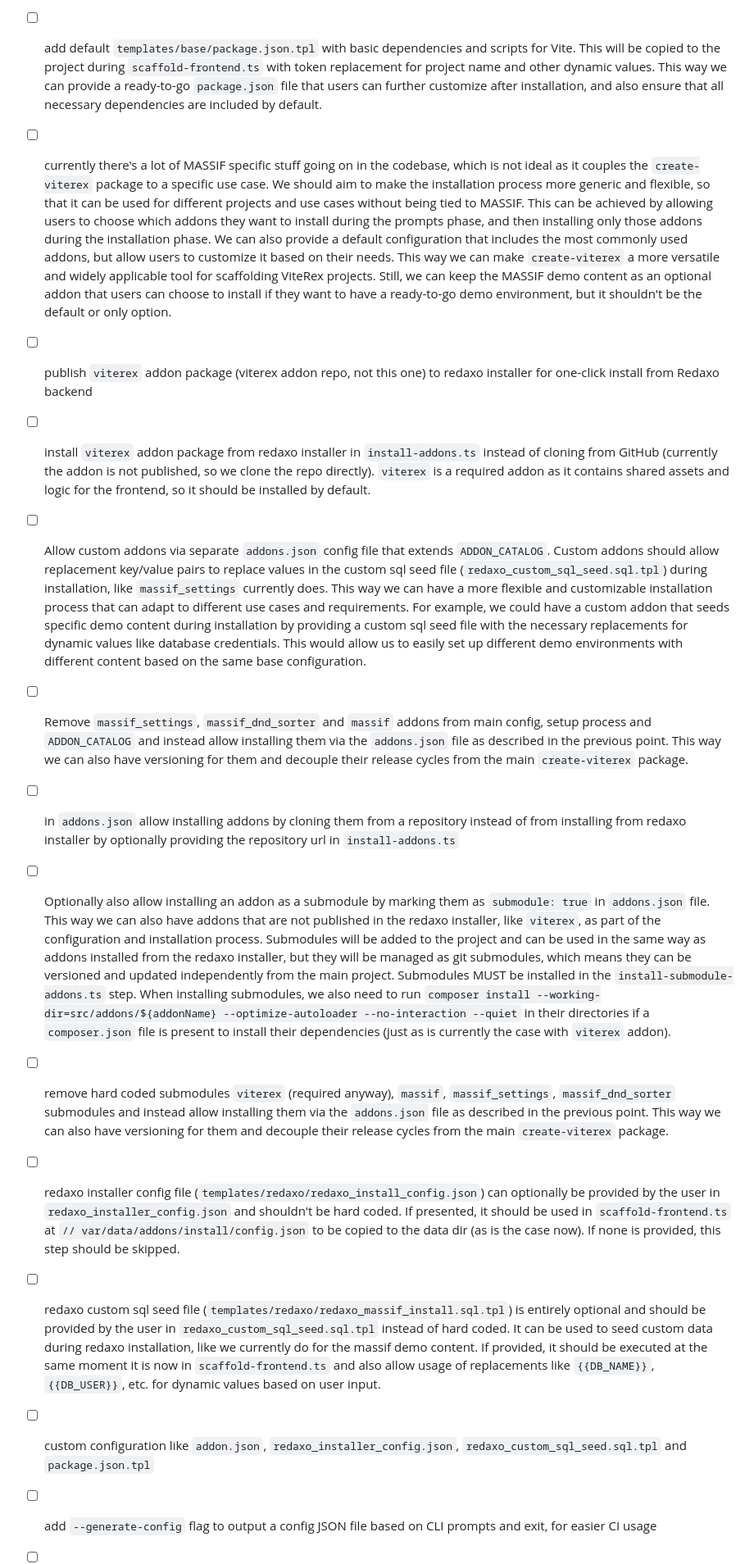
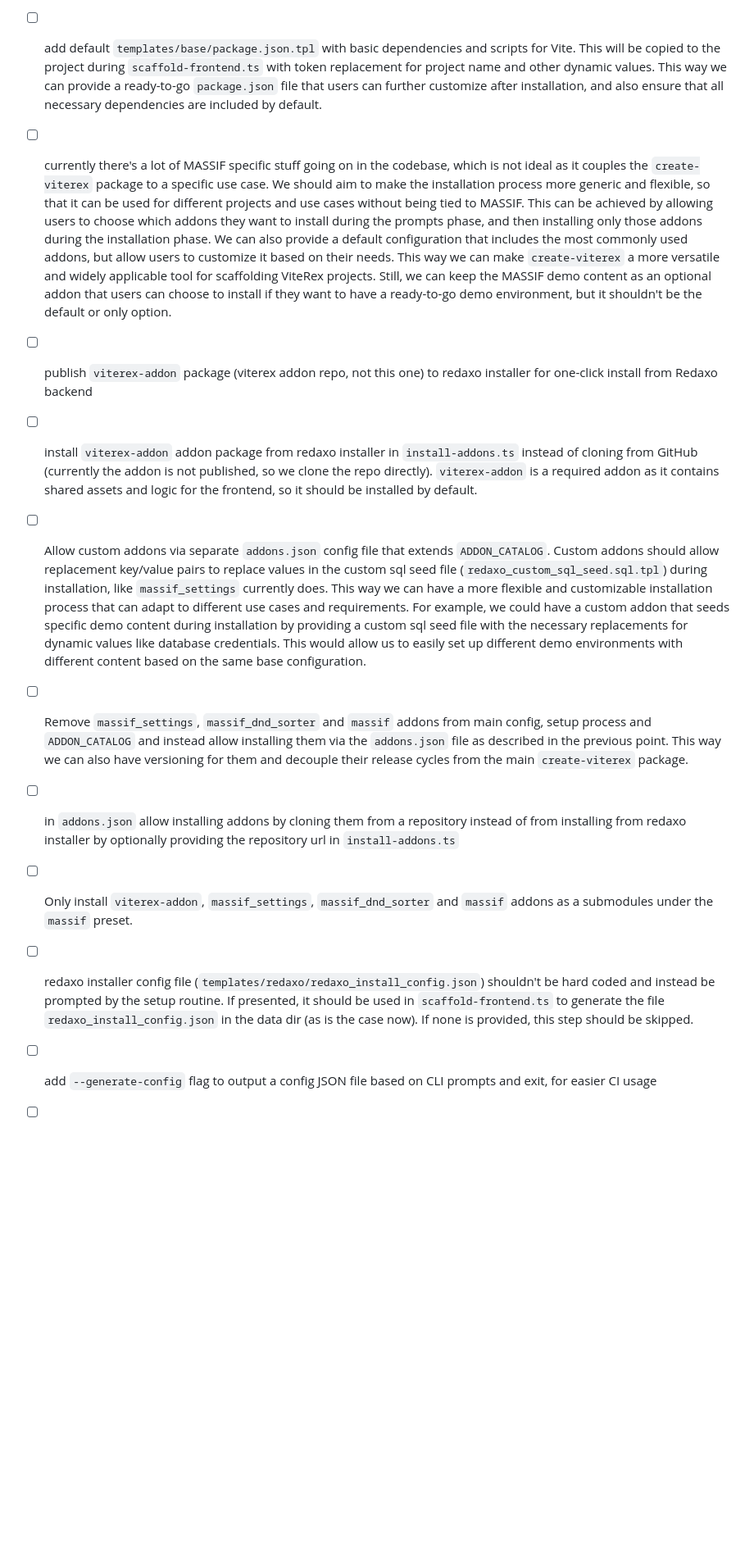
Before and after one commit to ynamite/viterex, a Markdown page: CLAUDE.md, the part around one of its changes. Shown at 82% size. Rendered like a GitHub page; blank space fills up the shorter version.

Commit message:
fix: update instructions and todos

```diff
--- a/CLAUDE.md
+++ b/CLAUDE.md
@@ -80,15 +80,21 @@ The `templates/` directory contains `.tpl` files that get copied/transformed int
 - [x] Add `--dry-run` flag that prints what would happen without executing
 
 - [ ] add default `templates/base/package.json.tpl` with basic dependencies and scripts for Vite. This will be copied to the project during `scaffold-frontend.ts` with token replacement for project name and other dynamic values. This way we can provide a ready-to-go `package.json` file that users can further customize after installation, and also ensure that all necessary dependencies are included by default.
+
 - [ ] currently there's a lot of MASSIF specific stuff going on in the codebase, which is not ideal as it couples the `create-viterex` package to a specific use case. We should aim to make the installation process more generic and flexible, so that it can be used for different projects and use cases without being tied to MASSIF. This can be achieved by allowing users to choose which addons they want to install during the prompts phase, and then installing only those addons during the installation phase. We can also provide a default configuration that includes the most commonly used addons, but allow users to customize it based on their needs. This way we can make `create-viterex` a more versatile and widely applicable tool for scaffolding ViteRex projects. Still, we can keep the MASSIF demo content as an optional addon that users can choose to install if they want to have a ready-to-go demo environment, but it shouldn't be the default or only option.
-- [ ] publish `viterex` addon package (viterex addon repo, not this one) to redaxo installer for one-click install from Redaxo backend
-- [ ] install `viterex` addon package from redaxo installer in `install-addons.ts` instead of cloning from GitHub (currently the addon is not published, so we clone the repo directly). `viterex` is a required addon as it contains shared assets and logic for the frontend, so it should be installed by default.
+
+- [ ] publish `viterex-addon` package (viterex addon repo, not this one) to redaxo installer for one-click install from Redaxo backend
+
+- [ ] install `viterex-addon` addon package from redaxo installer in `install-addons.ts` instead of cloning from GitHub (currently the addon is not published, so we clone the repo directly). `viterex-addon` is a required addon as it contains shared assets and logic for the frontend, so it should be installed by default.
+
 - [ ] Allow custom addons via separate `addons.json` config file that extends `ADDON_CATALOG`. Custom addons should allow replacement key/value pairs to replace values in the custom sql seed file (`redaxo_custom_sql_seed.sql.tpl`) during installation, like `massif_settings` currently does. This way we can have a more flexible and customizable installation process that can adapt to different use cases and requirements. For example, we could have a custom addon that seeds specific demo content during installation by providing a custom sql seed file with the necessary replacements for dynamic values like database credentials. This would allow us to easily set up different demo environments with different content based on the same base configuration.
+
 - [ ] Remove `massif_settings`, `massif_dnd_sorter` and `massif` addons from main config, setup process and `ADDON_CATALOG` and instead allow installing them via the `addons.json` file as described in the previous point. This way we can also have versioning for them and decouple their release cycles from the main `create-viterex` package.
+
 - [ ] in `addons.json` allow installing addons by cloning them from a repository instead of from installing from redaxo installer by optionally providing the repository url in `install-addons.ts`
-- [ ] Optionally also allow installing an addon as a submodule by marking them as `submodule: true` in `addons.json` file. This way we can also have addons that are not published in the redaxo installer, like `viterex`, as part of the configuration and installation process. Submodules will be added to the project and can be used in the same way as addons installed from the redaxo installer, but they will be managed as git submodules, which means they can be versioned and updated independently from the main project. Submodules MUST be installed in the `install-submodule-addons.ts` step. When installing submodules, we also need to run `composer install --working-dir=src/addons/${addonName} --optimize-autoloader --no-interaction --quiet` in their directories if a `composer.json` file is present to install their dependencies (just as is currently the case with `viterex` addon).
-- [ ] remove hard coded submodules `viterex` (required anyway), `massif`, `massif_settings`, `massif_dnd_sorter` submodules and instead allow installing them via the `addons.json` file as described in the previous point. This way we can also have versioning for them and decouple their release cycles from the main `create-viterex` package.
-- [ ] redaxo installer config file (`templates/redaxo/redaxo_install_config.json`) can optionally be provided by the user in `redaxo_installer_config.json` and shouldn't be hard coded. If presented, it should be used in `scaffold-frontend.ts` at `// var/data/addons/install/config.json` to be copied to the data dir (as is the case now). If none is provided, this step should be skipped.
-- [ ] redaxo custom sql seed file (`templates/redaxo/redaxo_massif_install.sql.tpl`) is entirely optional and should be provided by the user in `redaxo_custom_sql_seed.sql.tpl` instead of hard coded. It can be used to seed custom data during redaxo installation, like we currently do for the massif demo content. If provided, it should be executed at the same moment it is now in `scaffold-frontend.ts` and also allow usage of replacements like `{{DB_NAME}}`, `{{DB_USER}}`, etc. for dynamic values based on user input.
-- [ ] custom configuration like `addon.json`, `redaxo_installer_config.json`, `redaxo_custom_sql_seed.sql.tpl` and `package.json.tpl`
+
+- [ ] Only install `viterex-addon`, `massif_settings`, `massif_dnd_sorter` and `massif` addons as a submodules under the `massif` preset.
+
+- [ ] redaxo installer config file (`templates/redaxo/redaxo_install_config.json`) shouldn't be hard coded and instead be prompted by the setup routine. If presented, it should be used in `scaffold-frontend.ts` to generate the file `redaxo_install_config.json` in the data dir (as is the case now). If none is provided, this step should be skipped.
+
 - [ ] add `--generate-config` flag to output a config JSON file based on CLI prompts and exit, for easier CI usage
```
Also changed, not shown: other parts of CLAUDE.md (+1 -0 lines).
